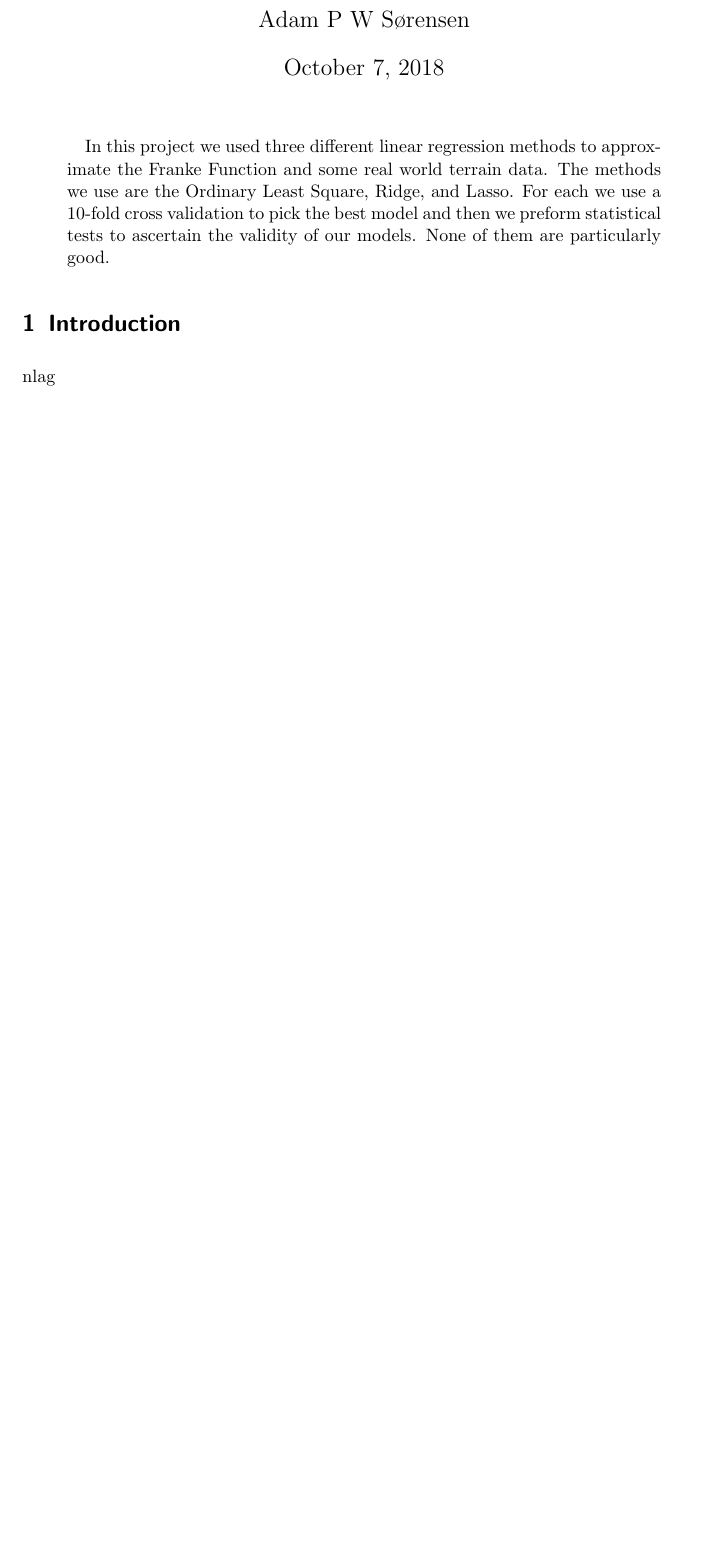
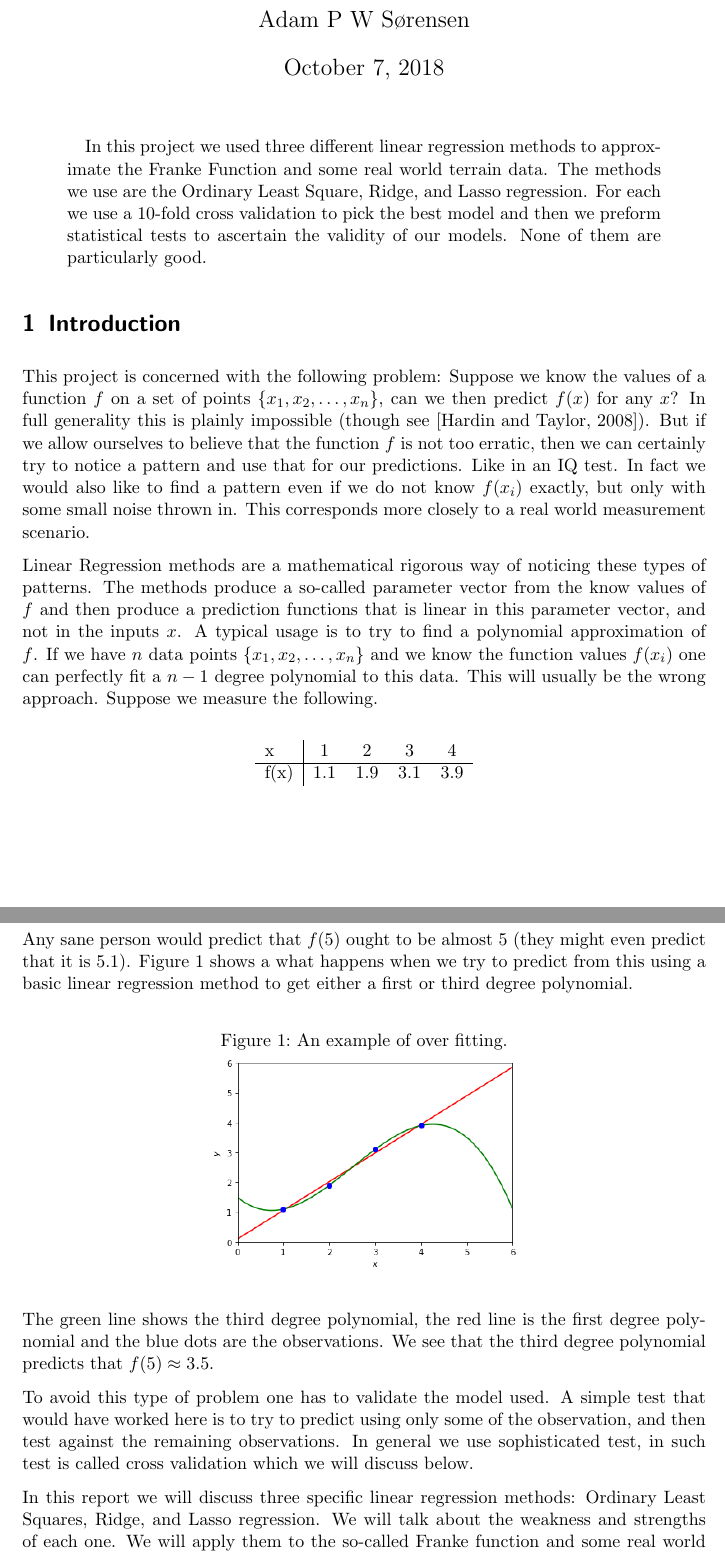
Before and after one commit to adam-wie/ml-exercises, a LaTeX paper (Rapport 1/rapport.tex): part of page 1 of 10 before the commit and two parts of pages 1 and 2 of 11 after it, the two joined at a grey line, cut so that both start at the same text, the shorter picture padded with empty space. Compiled offline with pdfLaTeX.

Commit message:
Rapport1 har nu en introduktion

```diff
--- a/Rapport 1/rapport.tex
+++ b/Rapport 1/rapport.tex
@@ -94,7 +94,7 @@
 
 \begin{abstract}
 In this project we used three different linear regression methods to approximate the Franke Function and some real world terrain data.
-The methods we use are the Ordinary Least Square, Ridge, and Lasso.
+The methods we use are the Ordinary Least Square, Ridge, and Lasso regression.
 For each we use a 10-fold cross validation to pick the best model and then we preform statistical tests to ascertain the validity of our models.
 None of them are particularly good.
 \end{abstract}
@@ -102,6 +102,44 @@ None of them are particularly good.
 
 \section{Introduction}
 
-nlag
+This project is concerned with the following problem: Suppose we know the values of a function $f$ on a set of points $\{x_1, x_2, \ldots, x_n\}$, can we then predict $f(x)$ for any $x$?
+In full generality this is plainly impossible (though see \cite{ht:choice}).
+But if we allow ourselves to believe that the function $f$ is not too erratic, then we can certainly try to notice a pattern and use that for our predictions.
+Like in an IQ test.
+In fact we would also like to find a pattern even if we do not know $f(x_i)$ exactly, but only with some small noise thrown in.
+This corresponds more closely to a real world measurement scenario.
 
-\section{Linear Regression Methods}
+Linear Regression methods are a mathematical rigorous way of noticing these types of patterns.
+The methods produce a so-called parameter vector from the know values of $f$ and then produce a prediction functions that is linear in this parameter vector, and not in the inputs $x$.
+A typical usage is to try to find a polynomial approximation of $f$.
+If we have $n$ data points $\{x_1, x_2, \ldots, x_n\}$ and we know the function values $f(x_i)$ one can perfectly fit a $n-1$ degree polynomial to this data.
+This will usually be the wrong approach.
+Suppose we measure the following.
+
+\begin{center}
+\begin{tabular}{l|cccc}
+x & 1 & 2 & 3 & 4\\
+\hline
+f(x) & 1.1 & 1.9 & 3.1 & 3.9
+\end{tabular}
+\end{center}
+
+Any sane person would predict that $f(5)$ ought to be almost $5$ (they might even predict that it is $5.1$).
+Figure 1 shows a what happens when we try to predict from this using a basic linear regression method to get either a first or third degree polynomial.
+
+\begin{figure}[H]
+\caption{An example of over fitting.}
+\centering
+\includegraphics[scale=0.5]{overfitting.png}
+\end{figure}
+
+The green line shows the third degree polynomial, the red line is the first degree polynomial and the blue dots are the observations.
+We see that the third degree polynomial predicts that $f(5) \approx 3.5$.
+
+To avoid this type of problem one has to validate the model used.
+A simple test that would have worked here is to try to predict using only some of the observation, and then test against the remaining observations.
+In general we use sophisticated test, in such test is called cross validation which we will discuss below.
+
+In this report we will discuss three specific linear regression methods: Ordinary Least Squares, Ridge, and Lasso regression.
+We will talk about the weakness and strengths of each one.
+We will apply them to the so-called Franke function and some real world terrain data and discuss how successful they are, as determined by statistical tests.
```
Also changed, not shown: Rapport 1/refs.bib (+16 -0 lines), Rapport 1/overfitting.png (added), Rapport 1/rapport.bbl, Rapport 1/rapport.pdf, Rapport 1/rapport.tex (24 more changed lines), 4 other files.
